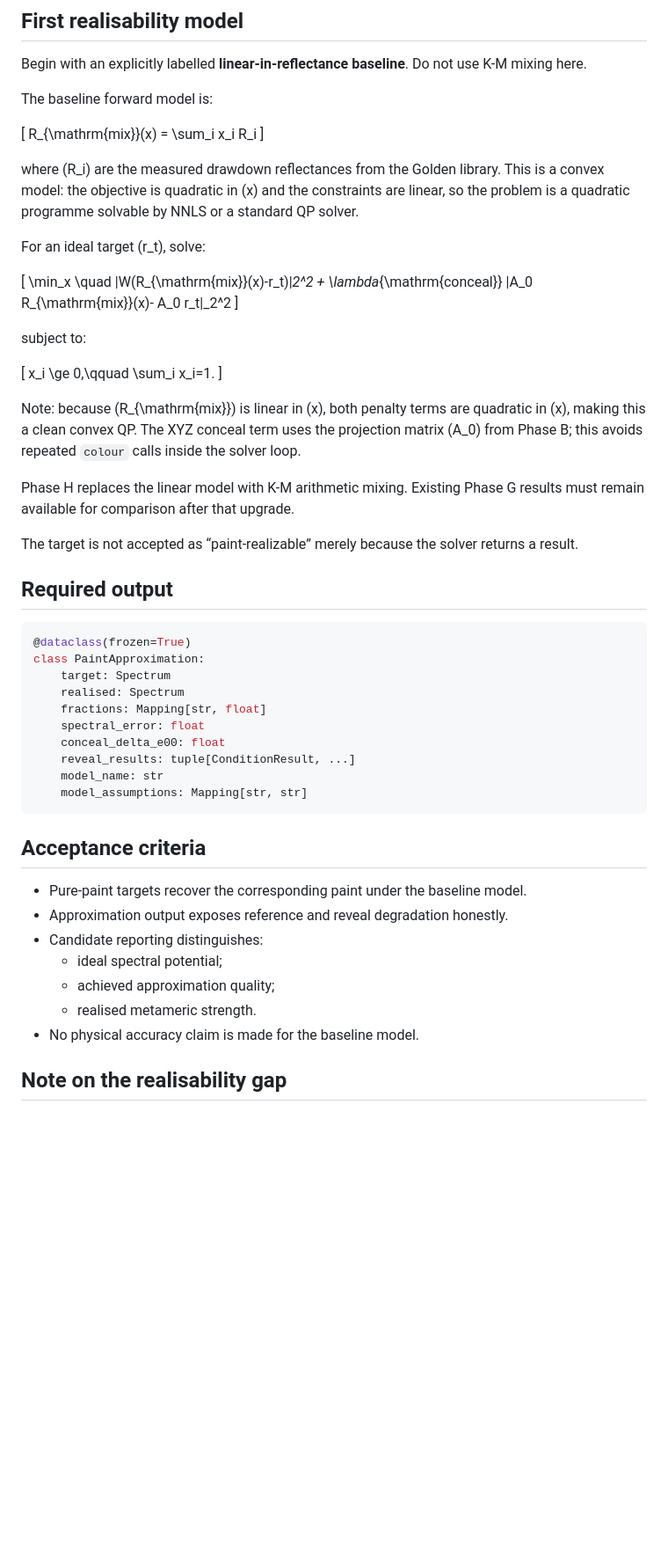
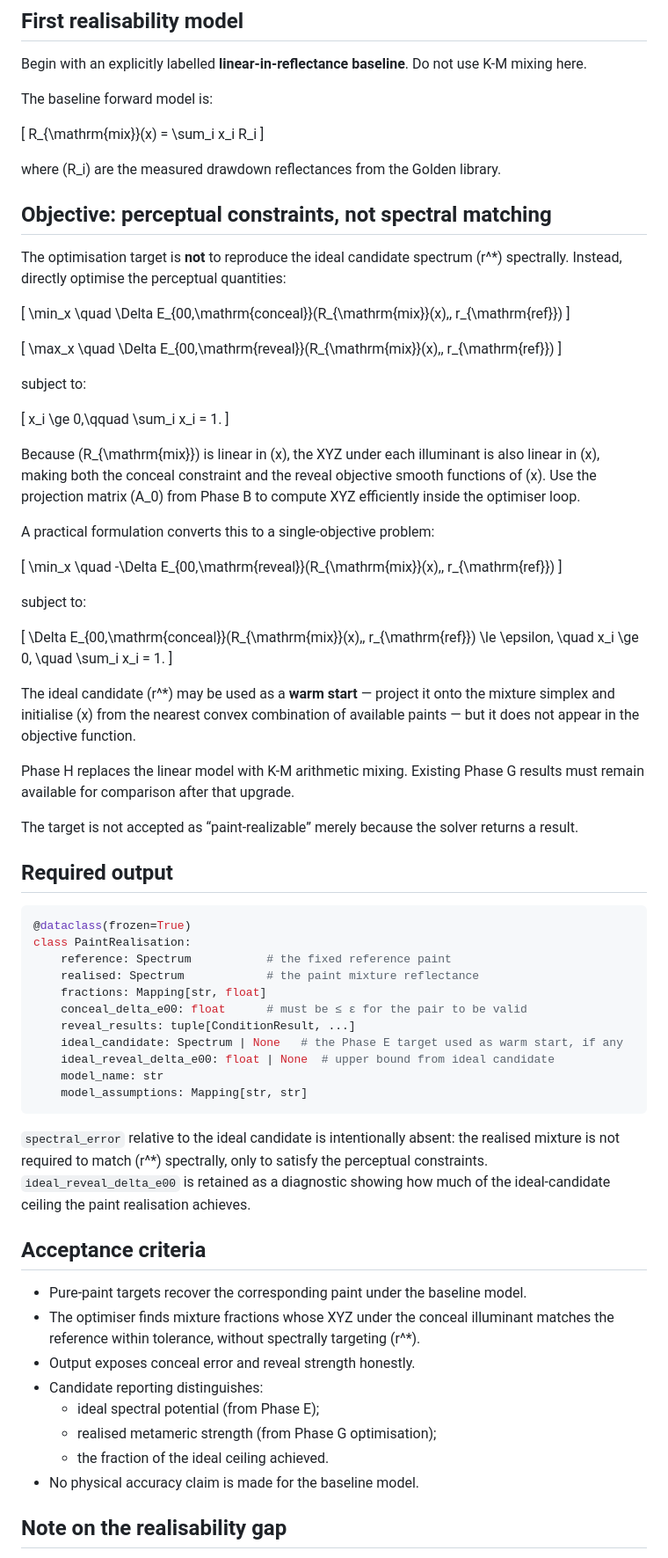
Before and after one commit to grantaj/metamerism, a Markdown page: docs/metameric_pair_discovery_revised_plan.md, the part around one of its changes. Shown at 88% size. Rendered like a GitHub page; blank space fills up the shorter version.

Commit message:
note on realisability

````diff
--- a/docs/metameric_pair_discovery_revised_plan.md
+++ b/docs/metameric_pair_discovery_revised_plan.md
@@ -647,32 +694,47 @@ R_{\mathrm{mix}}(x) = \sum_i x_i R_i
 \]
 
 where \(R_i\) are the measured drawdown reflectances from the Golden library.
-This is a convex model: the objective is quadratic in \(x\) and the constraints
-are linear, so the problem is a quadratic programme solvable by NNLS or a
-standard QP solver.
 
-For an ideal target \(r_t\), solve:
+## Objective: perceptual constraints, not spectral matching
+
+The optimisation target is **not** to reproduce the ideal candidate spectrum
+\(r^*\) spectrally.  Instead, directly optimise the perceptual quantities:
 
 \[
-\min_x
-\quad
-\|W(R_{\mathrm{mix}}(x)-r_t)\|_2^2
-+
-\lambda_{\mathrm{conceal}}
-\|A_0 R_{\mathrm{mix}}(x)-
-  A_0 r_t\|_2^2
+\min_x \quad \Delta E_{00,\mathrm{conceal}}(R_{\mathrm{mix}}(x),\, r_{\mathrm{ref}})
+\]
+
+\[
+\max_x \quad \Delta E_{00,\mathrm{reveal}}(R_{\mathrm{mix}}(x),\, r_{\mathrm{ref}})
 \]
 
 subject to:
 
 \[
-x_i \ge 0,\qquad \sum_i x_i=1.
+x_i \ge 0,\qquad \sum_i x_i = 1.
 \]
 
-Note: because \(R_{\mathrm{mix}}\) is linear in \(x\), both penalty terms are
-quadratic in \(x\), making this a clean convex QP.  The XYZ conceal term uses
-the projection matrix \(A_0\) from Phase B; this avoids repeated `colour`
-calls inside the solver loop.
+Because \(R_{\mathrm{mix}}\) is linear in \(x\), the XYZ under each illuminant
+is also linear in \(x\), making both the conceal constraint and the reveal
+objective smooth functions of \(x\).  Use the projection matrix \(A_0\) from
+Phase B to compute XYZ efficiently inside the optimiser loop.
+
+A practical formulation converts this to a single-objective problem:
+
+\[
+\min_x \quad -\Delta E_{00,\mathrm{reveal}}(R_{\mathrm{mix}}(x),\, r_{\mathrm{ref}})
+\]
+
+subject to:
+
+\[
+\Delta E_{00,\mathrm{conceal}}(R_{\mathrm{mix}}(x),\, r_{\mathrm{ref}}) \le \epsilon,
+\quad x_i \ge 0, \quad \sum_i x_i = 1.
+\]
+
+The ideal candidate \(r^*\) may be used as a **warm start** — project it onto
+the mixture simplex and initialise \(x\) from the nearest convex combination
+of available paints — but it does not appear in the objective function.
 
 Phase H replaces the linear model with K-M arithmetic mixing.  Existing
 Phase G results must remain available for comparison after that upgrade.
@@ -684,25 +746,34 @@ returns a result.
 
 ```python
 @dataclass(frozen=True)
-class PaintApproximation:
-    target: Spectrum
-    realised: Spectrum
+class PaintRealisation:
+    reference: Spectrum           # the fixed reference paint
+    realised: Spectrum            # the paint mixture reflectance
     fractions: Mapping[str, float]
-    spectral_error: float
-    conceal_delta_e00: float
+    conceal_delta_e00: float      # must be ≤ ε for the pair to be valid
     reveal_results: tuple[ConditionResult, ...]
+    ideal_candidate: Spectrum | None   # the Phase E target used as warm start, if any
+    ideal_reveal_delta_e00: float | None  # upper bound from ideal candidate
     model_name: str
     model_assumptions: Mapping[str, str]
 ```
 
+`spectral_error` relative to the ideal candidate is intentionally absent: the
+realised mixture is not required to match \(r^*\) spectrally, only to satisfy
+the perceptual constraints.  `ideal_reveal_delta_e00` is retained as a
+diagnostic showing how much of the ideal-candidate ceiling the paint realisation
+achieves.
+
 ## Acceptance criteria
 
 - Pure-paint targets recover the corresponding paint under the baseline model.
-- Approximation output exposes reference and reveal degradation honestly.
+- The optimiser finds mixture fractions whose XYZ under the conceal illuminant
+  matches the reference within tolerance, without spectrally targeting \(r^*\).
+- Output exposes conceal error and reveal strength honestly.
 - Candidate reporting distinguishes:
-  - ideal spectral potential;
-  - achieved approximation quality;
-  - realised metameric strength.
+  - ideal spectral potential (from Phase E);
+  - realised metameric strength (from Phase G optimisation);
+  - the fraction of the ideal ceiling achieved.
 - No physical accuracy claim is made for the baseline model.
 
 ## Note on the realisability gap
````
Also changed, not shown: other parts of docs/metameric_pair_discovery_revised_plan.md (+53 -7 lines).
